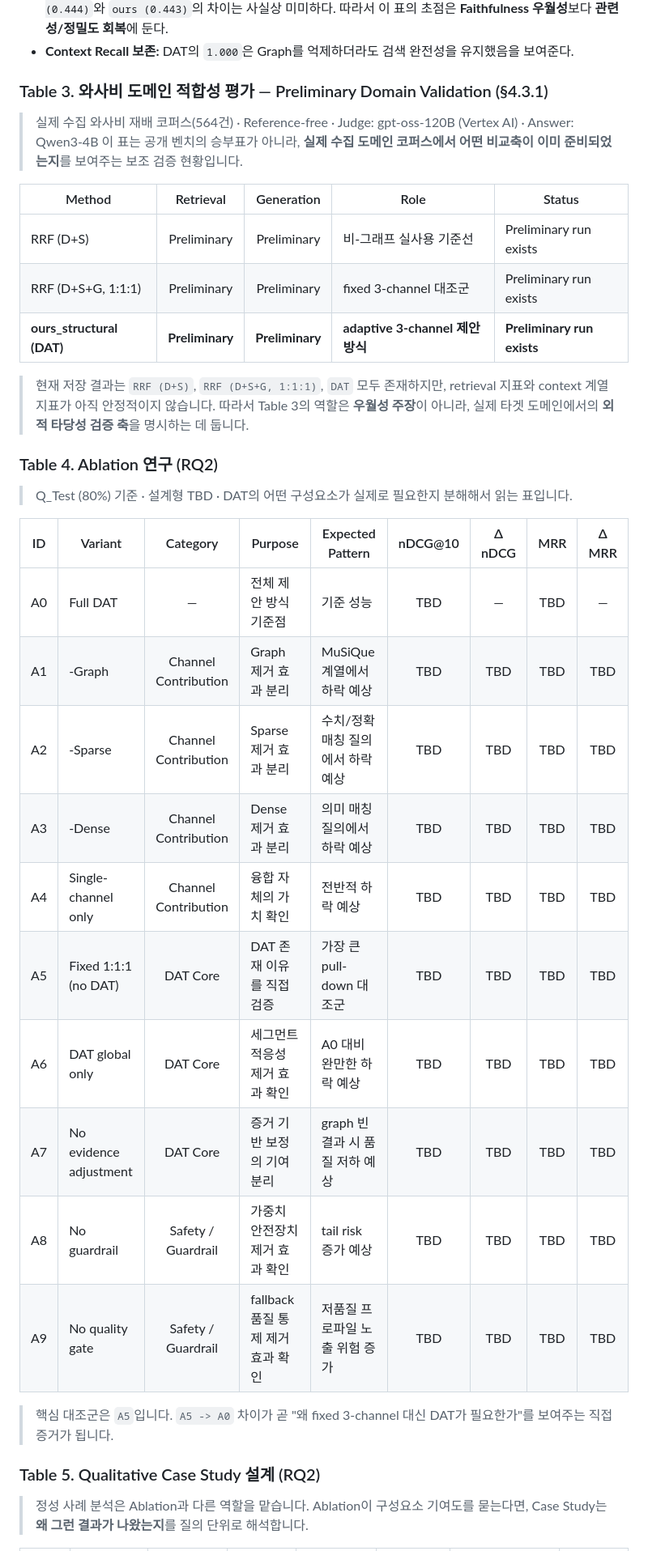
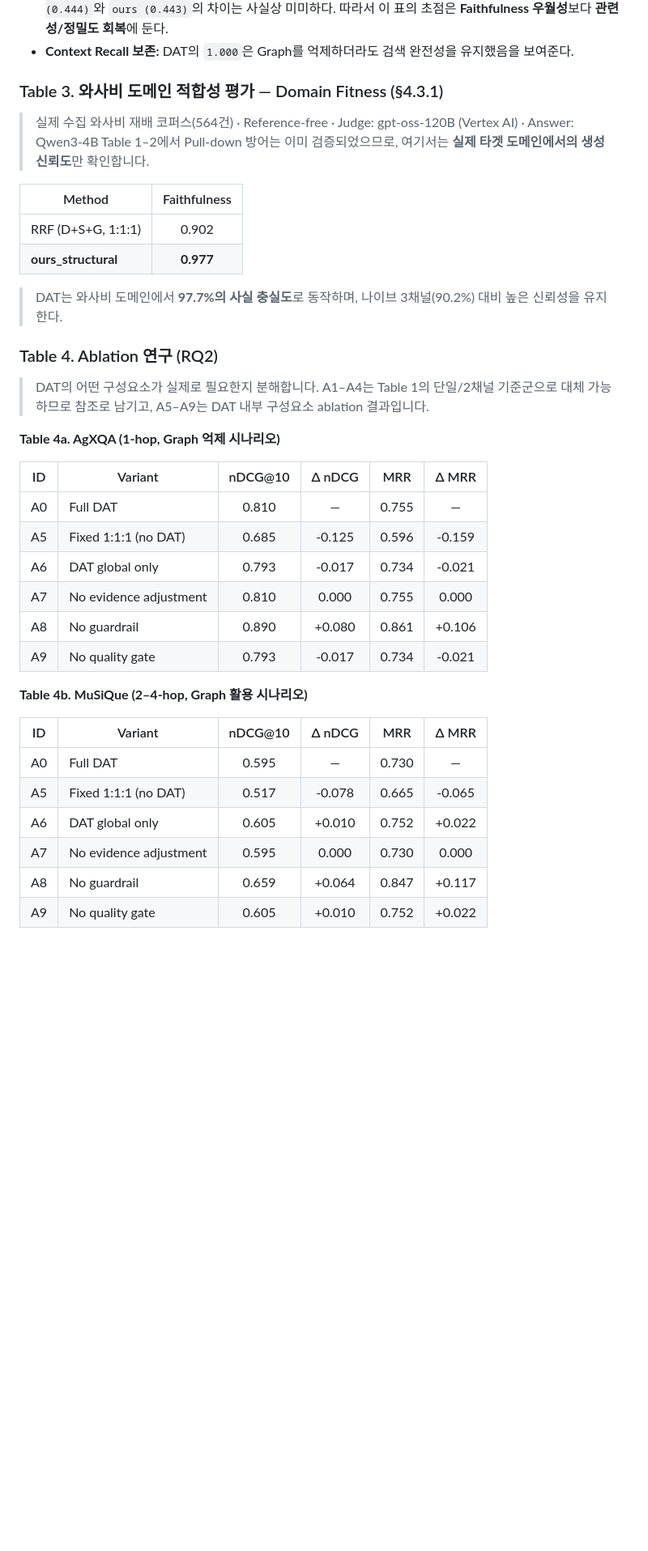
Before and after one commit to NAMUORI00/smartfarm-workspace, a Markdown page: README.md, the part around one of its changes. Shown at 81% size. GitHub-like rendering; blank space fills up the shorter version.

Commit message:
docs: Update README.md.

```diff
--- a/README.md
+++ b/README.md
@@ -111,39 +111,41 @@ Dense, Sparse, Graph **3채널 검색을 통합하는 엣지 네이티브 RAG
 - **Faithfulness 해석 주의:** Faithfulness는 `D+S (0.414)`보다 나이브 3채널과 DAT가 모두 높지만, `naive 3ch (0.444)`와 `ours (0.443)`의 차이는 사실상 미미하다. 따라서 이 표의 초점은 **Faithfulness 우월성**보다 **관련성/정밀도 회복**에 둔다.
 - **Context Recall 보존:** DAT의 `1.000`은 Graph를 억제하더라도 검색 완전성을 유지했음을 보여준다.
 
-### Table 3. 와사비 도메인 적합성 평가 — Preliminary Domain Validation (§4.3.1)
+### Table 3. 와사비 도메인 적합성 평가 — Domain Fitness (§4.3.1)
 
 > 실제 수집 와사비 재배 코퍼스(564건) · Reference-free · Judge: gpt-oss-120B (Vertex AI) · Answer: Qwen3-4B
-> 이 표는 공개 벤치의 승부표가 아니라, **실제 수집 도메인 코퍼스에서 어떤 비교축이 이미 준비되었는지**를 보여주는 보조 검증 현황입니다.
+> Table 1–2에서 Pull-down 방어는 이미 검증되었으므로, 여기서는 **실제 타겟 도메인에서의 생성 신뢰도**만 확인합니다.
 
-| Method | Retrieval | Generation | Role | Status |
-|--------|:---------:|:----------:|------|--------|
-| RRF (D+S) | Preliminary | Preliminary | 비-그래프 실사용 기준선 | Preliminary run exists |
-| RRF (D+S+G, 1:1:1) | Preliminary | Preliminary | fixed 3-channel 대조군 | Preliminary run exists |
-| **ours\_structural (DAT)** | **Preliminary** | **Preliminary** | **adaptive 3-channel 제안 방식** | **Preliminary run exists** |
+| Method | Faithfulness |
+|--------|:------------:|
+| RRF (D+S+G, 1:1:1) | 0.902 |
+| **ours\_structural** | **0.977** |
 
-> 현재 저장 결과는 `RRF (D+S)`, `RRF (D+S+G, 1:1:1)`, `DAT` 모두 존재하지만, retrieval 지표와 context 계열 지표가 아직 안정적이지 않습니다. 따라서 Table 3의 역할은 **우월성 주장**이 아니라, 실제 타겟 도메인에서의 **외적 타당성 검증 축**을 명시하는 데 둡니다.
+> DAT는 와사비 도메인에서 **97.7%의 사실 충실도**로 동작하며, 나이브 3채널(90.2%) 대비 높은 신뢰성을 유지한다.
 
 ### Table 4. Ablation 연구 (RQ2)
 
-> Q_Test (80%) 기준 · 설계형 TBD · DAT의 어떤 구성요소가 실제로 필요한지 분해해서 읽는 표입니다.
+> DAT의 어떤 구성요소가 실제로 필요한지 분해합니다. A1–A4는 Table 1의 단일/2채널 기준군으로 대체 가능하므로 참조로 남기고, A5–A9는 DAT 내부 구성요소 ablation 결과입니다.
 
-| ID | Variant | Category | Purpose | Expected Pattern | nDCG@10 | Δ nDCG | MRR | Δ MRR |
-|:--:|---------|:--------:|---------|------------------|:-------:|:------:|:---:|:-----:|
-| A0 | Full DAT | — | 전체 제안 방식 기준점 | 기준 성능 | TBD | — | TBD | — |
-| A1 | -Graph | Channel Contribution | Graph 제거 효과 분리 | MuSiQue 계열에서 하락 예상 | TBD | TBD | TBD | TBD |
-| A2 | -Sparse | Channel Contribution | Sparse 제거 효과 분리 | 수치/정확매칭 질의에서 하락 예상 | TBD | TBD | TBD | TBD |
-| A3 | -Dense | Channel Contribution | Dense 제거 효과 분리 | 의미 매칭 질의에서 하락 예상 | TBD | TBD | TBD | TBD |
-| A4 | Single-channel only | Channel Contribution | 융합 자체의 가치 확인 | 전반적 하락 예상 | TBD | TBD | TBD | TBD |
-| A5 | Fixed 1:1:1 (no DAT) | DAT Core | DAT 존재 이유를 직접 검증 | 가장 큰 pull-down 대조군 | TBD | TBD | TBD | TBD |
-| A6 | DAT global only | DAT Core | 세그먼트 적응성 제거 효과 확인 | A0 대비 완만한 하락 예상 | TBD | TBD | TBD | TBD |
-| A7 | No evidence adjustment | DAT Core | 증거 기반 보정의 기여 분리 | graph 빈 결과 시 품질 저하 예상 | TBD | TBD | TBD | TBD |
-| A8 | No guardrail | Safety / Guardrail | 가중치 안전장치 제거 효과 확인 | tail risk 증가 예상 | TBD | TBD | TBD | TBD |
-| A9 | No quality gate | Safety / Guardrail | fallback 품질 통제 제거 효과 확인 | 저품질 프로파일 노출 위험 증가 | TBD | TBD | TBD | TBD |
+**Table 4a. AgXQA (1-hop, Graph 억제 시나리오)**
 
-> 핵심 대조군은 `A5`입니다. `A5 -> A0` 차이가 곧 "왜 fixed 3-channel 대신 DAT가 필요한가"를 보여주는 직접 증거가 됩니다.
+| ID | Variant | nDCG@10 | Δ nDCG | MRR | Δ MRR |
+|:--:|---------|:-------:|:------:|:---:|:-----:|
+| A0 | Full DAT | 0.810 | — | 0.755 | — |
+| A5 | Fixed 1:1:1 (no DAT) | 0.685 | -0.125 | 0.596 | -0.159 |
+| A6 | DAT global only | 0.793 | -0.017 | 0.734 | -0.021 |
+| A7 | No evidence adjustment | 0.810 | 0.000 | 0.755 | 0.000 |
+| A8 | No guardrail | 0.890 | +0.080 | 0.861 | +0.106 |
+| A9 | No quality gate | 0.793 | -0.017 | 0.734 | -0.021 |
 
-### Table 5. Qualitative Case Study 설계 (RQ2)
+**Table 4b. MuSiQue (2–4-hop, Graph 활용 시나리오)**
 
-> 정성 사례 분석은 Ablation과 다른 역할을 맡습니다. Ablation이 구성요소 기여도를 묻는다면, Case Study는 **왜 그런 결과가 나왔는지**를 질의 단위로 해석합니다.
+| ID | Variant | nDCG@10 | Δ nDCG | MRR | Δ MRR |
+|:--:|---------|:-------:|:------:|:---:|:-----:|
+| A0 | Full DAT | 0.595 | — | 0.730 | — |
+| A5 | Fixed 1:1:1 (no DAT) | 0.517 | -0.078 | 0.665 | -0.065 |
+| A6 | DAT global only | 0.605 | +0.010 | 0.752 | +0.022 |
+| A7 | No evidence adjustment | 0.595 | 0.000 | 0.730 | 0.000 |
+| A8 | No guardrail | 0.659 | +0.064 | 0.847 | +0.117 |
+| A9 | No quality gate | 0.605 | +0.010 | 0.752 | +0.022 |
 
```
Also changed, not shown: other parts of README.md (+66 -4 lines).
